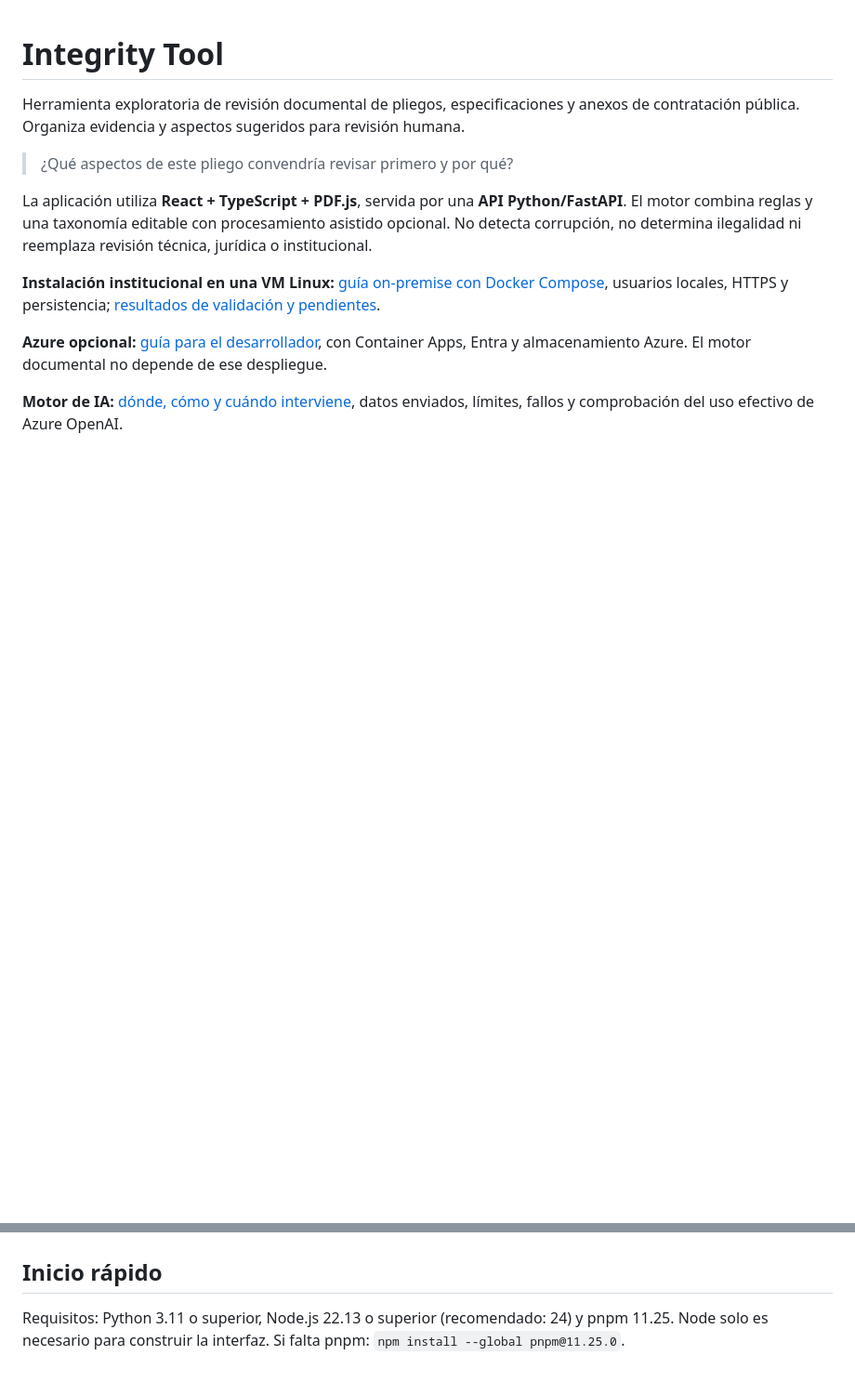
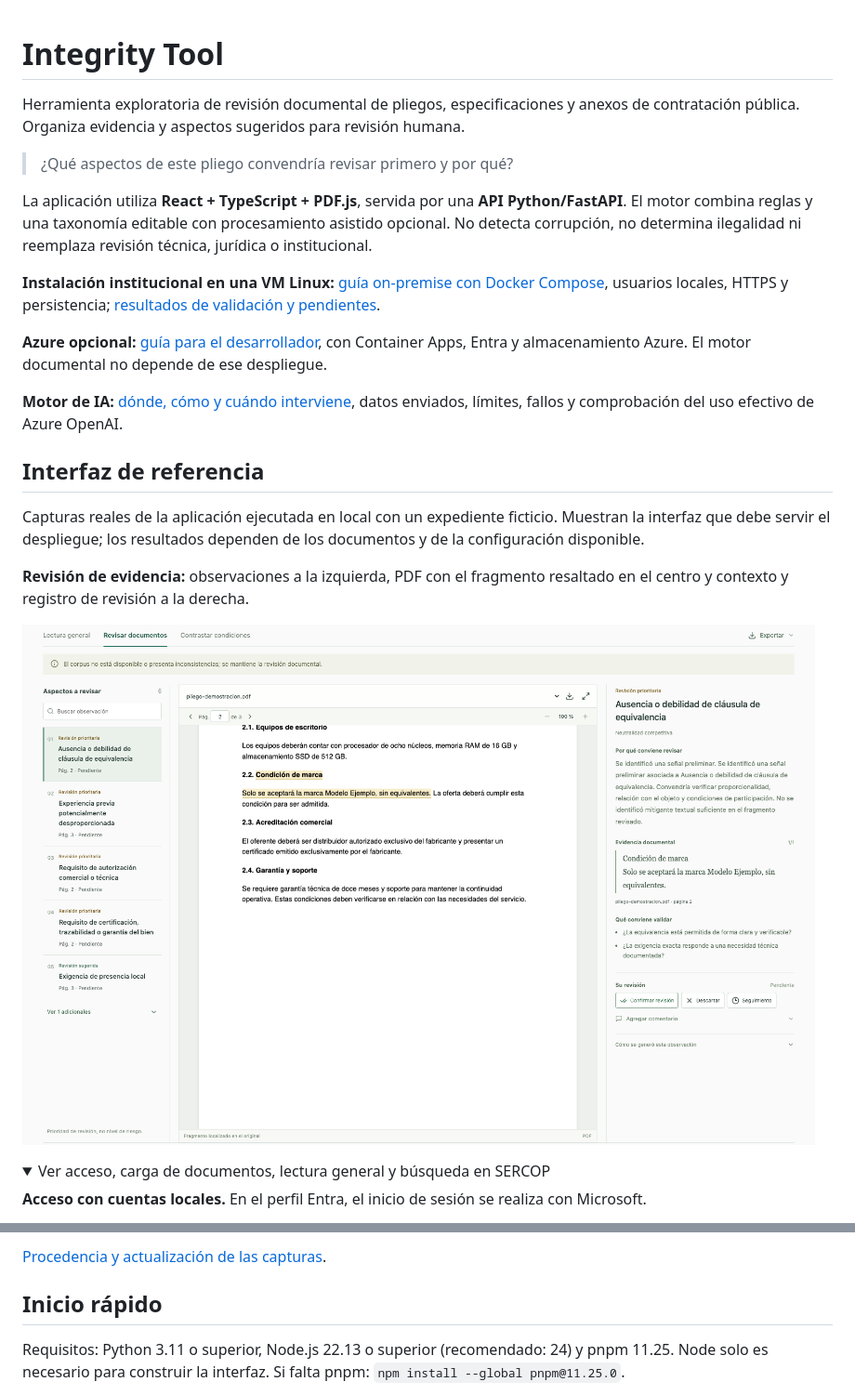
Before and after one commit to sebadhy/IntegrityTool, a Markdown page: README.md, 2 parts joined by grey strips. Shown at 93% size. GitHub-like rendering; pictures changed too: docs/images/revision-evidencia.png (added); folded sections open; blank space fills up the shorter version.

Commit message:
docs: add local interface screenshots to README

```diff
--- a/README.md
+++ b/README.md
@@ -11,3 +11,17 @@ La aplicación utiliza **React + TypeScript + PDF.js**, servida por una **API Py
 **Azure opcional:** [guía para el desarrollador](docs/developer_handoff.md), con Container Apps, Entra y almacenamiento Azure. El motor documental no depende de ese despliegue.
 
 **Motor de IA:** [dónde, cómo y cuándo interviene](docs/ai_engine.md), datos enviados, límites, fallos y comprobación del uso efectivo de Azure OpenAI.
+
+## Interfaz de referencia
+
+Capturas reales de la aplicación ejecutada en local con un expediente ficticio. Muestran la interfaz que debe servir el despliegue; los resultados dependen de los documentos y de la configuración disponible.
+
+**Revisión de evidencia:** observaciones a la izquierda, PDF con el fragmento resaltado en el centro y contexto y registro de revisión a la derecha.
+
+![Revisión documental con PDF, evidencia resaltada y acciones del revisor](docs/images/revision-evidencia.png)
+
+<details>
+<summary>Ver acceso, carga de documentos, lectura general y búsqueda en SERCOP</summary>
+
+**Acceso con cuentas locales.** En el perfil Entra, el inicio de sesión se realiza con Microsoft.
+
@@ -14,3 +42,6 @@ La aplicación utiliza **React + TypeScript + PDF.js**, servida por una **API Py
+</details>
+
+[Procedencia y actualización de las capturas](docs/images/README.md).
 
 ## Inicio rápido
 
```
Also changed, not shown: other parts of README.md (+14 -0 lines), docs/images/README.md (added, +15 -0 lines), docs/onprem_validation.md (+4 -1 lines), docs/images/acceso.png (added), docs/images/busqueda-sercop.png (added), docs/images/carga-documental.png (added), docs/images/lectura-general.png (added).
